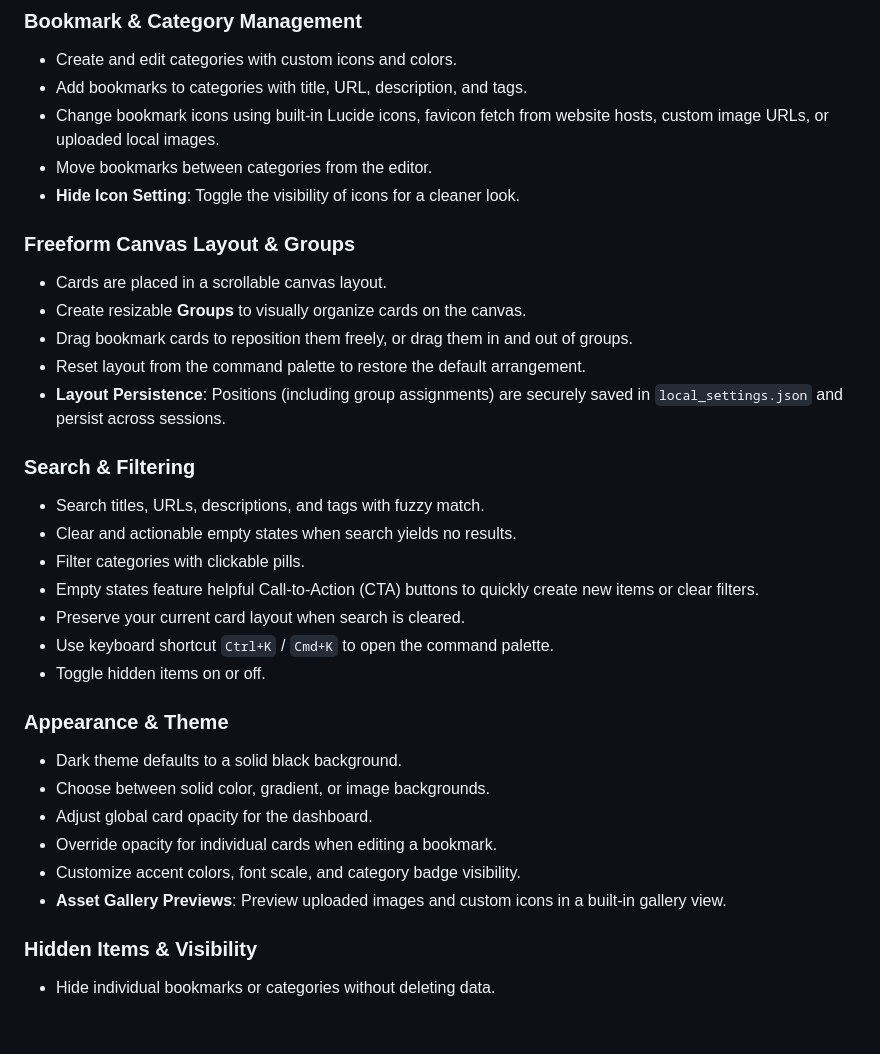
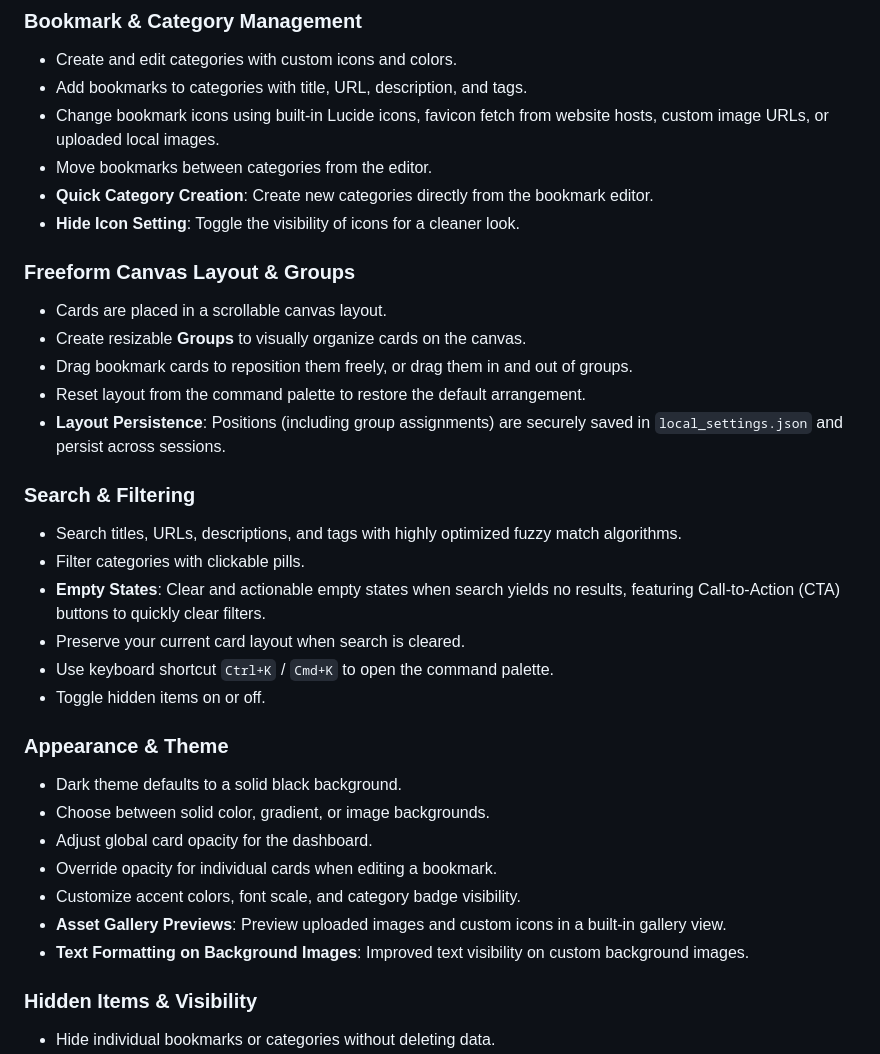
Before and after one commit to ddcash/SE-Dashboard, a Markdown page: README.md, the part around one of its changes. Drawn GitHub-style; blank space fills up the shorter version.

```diff
--- a/README.md
+++ b/README.md
@@ -11,6 +11,7 @@ SE-Dashboard is a local-first bookmark and link manager built to run entirely in
 - Add bookmarks to categories with title, URL, description, and tags.
 - Change bookmark icons using built-in Lucide icons, favicon fetch from website hosts, custom image URLs, or uploaded local images.
 - Move bookmarks between categories from the editor.
+- **Quick Category Creation**: Create new categories directly from the bookmark editor.
 - **Hide Icon Setting**: Toggle the visibility of icons for a cleaner look.
 
 ### Freeform Canvas Layout & Groups
@@ -21,10 +22,9 @@ SE-Dashboard is a local-first bookmark and link manager built to run entirely in
 - **Layout Persistence**: Positions (including group assignments) are securely saved in `local_settings.json` and persist across sessions.
 
 ### Search & Filtering
-- Search titles, URLs, descriptions, and tags with fuzzy match.
-- Clear and actionable empty states when search yields no results.
+- Search titles, URLs, descriptions, and tags with highly optimized fuzzy match algorithms.
 - Filter categories with clickable pills.
-- Empty states feature helpful Call-to-Action (CTA) buttons to quickly create new items or clear filters.
+- **Empty States**: Clear and actionable empty states when search yields no results, featuring Call-to-Action (CTA) buttons to quickly clear filters.
 - Preserve your current card layout when search is cleared.
 - Use keyboard shortcut `Ctrl+K` / `Cmd+K` to open the command palette.
 - Toggle hidden items on or off.
@@ -36,6 +36,7 @@ SE-Dashboard is a local-first bookmark and link manager built to run entirely in
 - Override opacity for individual cards when editing a bookmark.
 - Customize accent colors, font scale, and category badge visibility.
 - **Asset Gallery Previews**: Preview uploaded images and custom icons in a built-in gallery view.
+- **Text Formatting on Background Images**: Improved text visibility on custom background images.
 
 ### Hidden Items & Visibility
 - Hide individual bookmarks or categories without deleting data.
```
Also changed, not shown: other parts of README.md (+13 -18 lines), DOCS/bookmark_manager_plan.md (+1 -5 lines).
